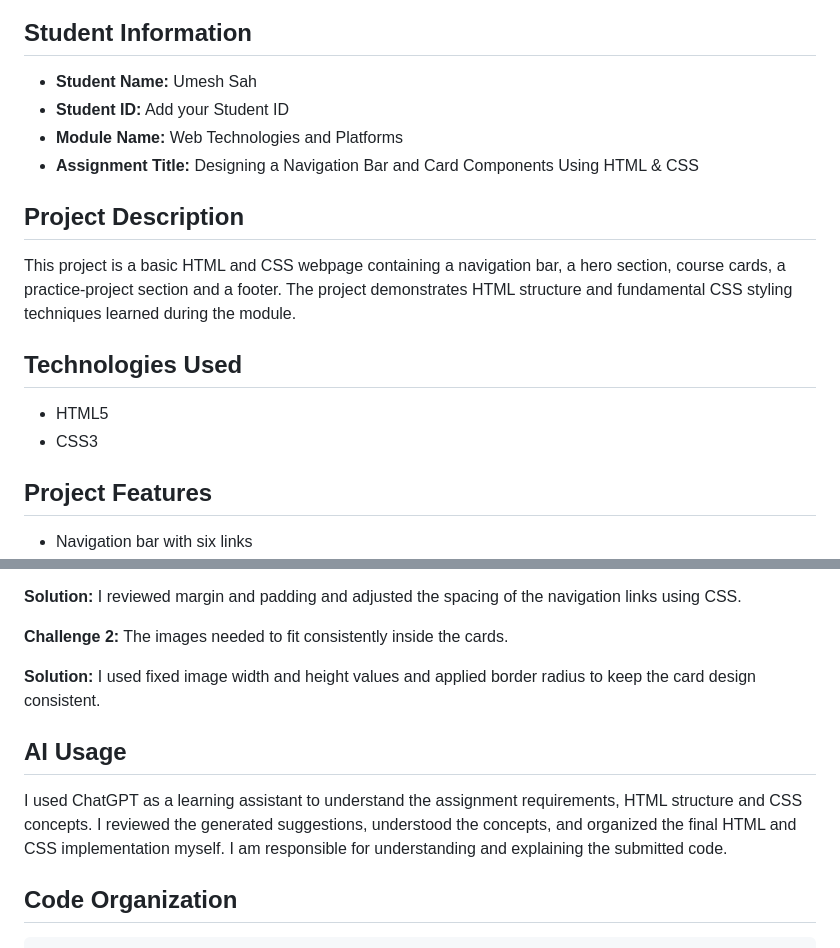
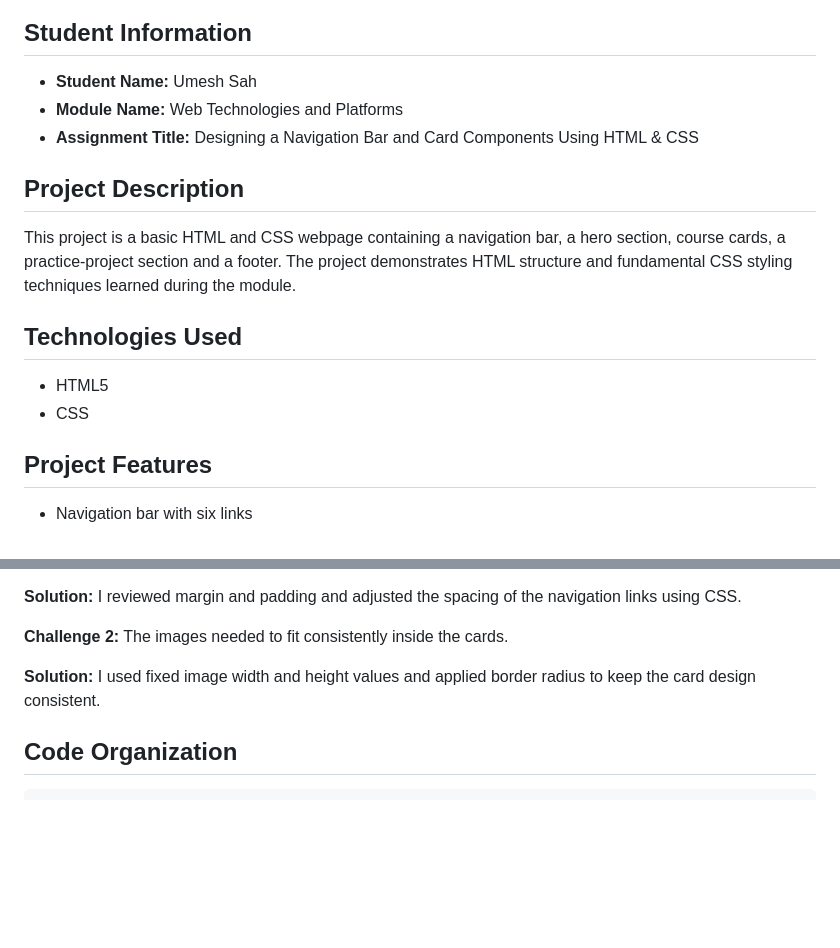
Before and after one commit to Umeshsah4321/HTML-CSS-Assignment, a Markdown page: README.md, 2 parts joined by grey strips. Drawn GitHub-style; blank space fills up the shorter version.

Commit message:
Update assignment README
Co-authored-by: Copilot <223556219+Copilot@users.noreply.github.com>

````diff
--- a/README.md
+++ b/README.md
@@ -3,7 +3,6 @@
 ## Student Information
 
 - **Student Name:** Umesh Sah
-- **Student ID:** Add your Student ID
 - **Module Name:** Web Technologies and Platforms
 - **Assignment Title:** Designing a Navigation Bar and Card Components Using HTML & CSS
 
@@ -14,7 +13,7 @@ This project is a basic HTML and CSS webpage containing a navigation bar, a hero
 ## Technologies Used
 
 - HTML5
-- CSS3
+- CSS
 
 ## Project Features
 
@@ -77,10 +76,6 @@ Add your required browser screenshots to the `screenshots` folder using these na
 
 **Solution:** I used fixed image width and height values and applied border radius to keep the card design consistent.
 
-## AI Usage
-
-I used ChatGPT as a learning assistant to understand the assignment requirements, HTML structure and CSS concepts. I reviewed the generated suggestions, understood the concepts, and organized the final HTML and CSS implementation myself. I am responsible for understanding and explaining the submitted code.
-
 ## Code Organization
 
 ```text
````
